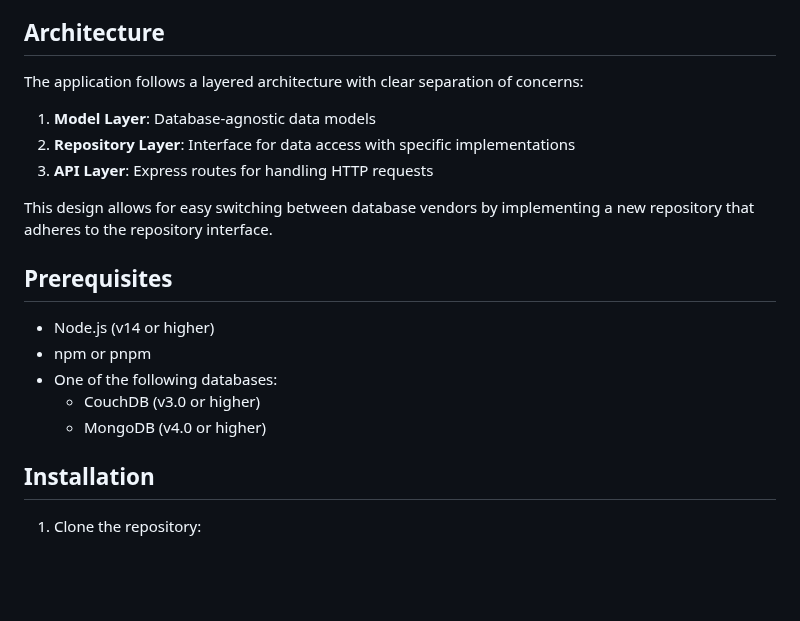
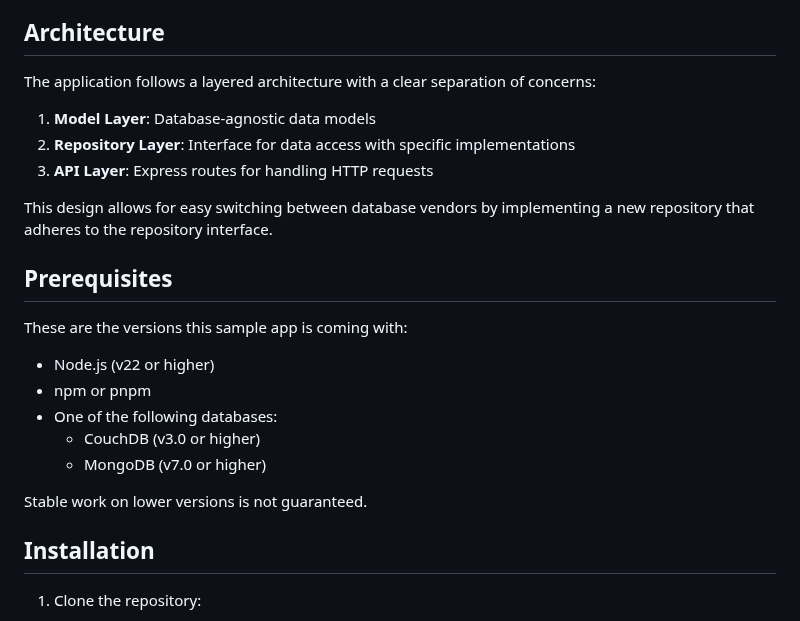
Before and after one commit to starichkov/nodejs-simple-notes-app, a Markdown page: README.md, the part around one of its changes. GitHub-like rendering; blank space fills up the shorter version.

```diff
--- a/README.md
+++ b/README.md
@@ -14,7 +15,7 @@ A RESTful API for managing text notes, built with Node.js, Express, and NoSQL da
 
 ## Architecture
 
-The application follows a layered architecture with clear separation of concerns:
+The application follows a layered architecture with a clear separation of concerns:
 
 1. **Model Layer**: Database-agnostic data models
 2. **Repository Layer**: Interface for data access with specific implementations
@@ -24,11 +25,15 @@ This design allows for easy switching between database vendors by implementing a
 
 ## Prerequisites
 
-- Node.js (v14 or higher)
+These are the versions this sample app is coming with:
+
+- Node.js (v22 or higher)
 - npm or pnpm
 - One of the following databases:
   - CouchDB (v3.0 or higher)
-  - MongoDB (v4.0 or higher)
+  - MongoDB (v7.0 or higher)
+
+Stable work on lower versions is not guaranteed.
 
 ## Installation
 
```
Also changed, not shown: other parts of README.md (+2 -1 lines).
